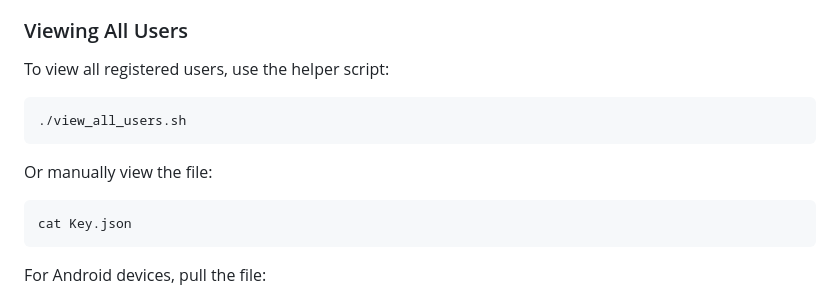
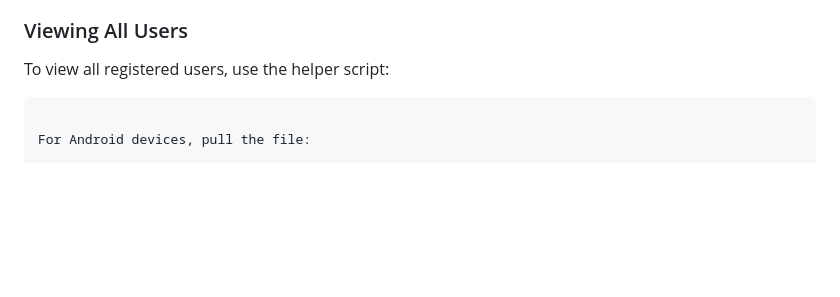
Before and after one commit to PhonlapatUr/Senior_Ontology, a Markdown page: README.md, the part around the change. Drawn GitHub-style; blank space fills up the shorter version.

````diff
--- a/README.md
+++ b/README.md
@@ -127,14 +127,6 @@ User information is stored in `Key.json` file in array format:
 
 To view all registered users, use the helper script:
 
-```bash
-./view_all_users.sh
-```
-
-Or manually view the file:
-
-```bash
-cat Key.json
 ```
 
 For Android devices, pull the file:
````
